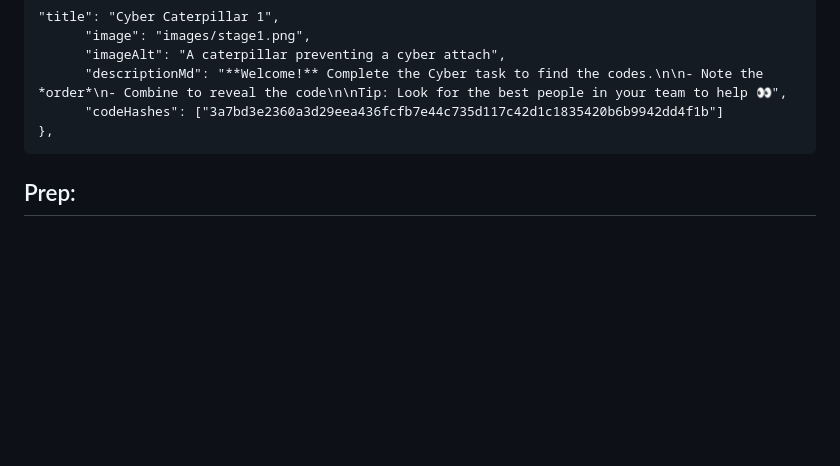
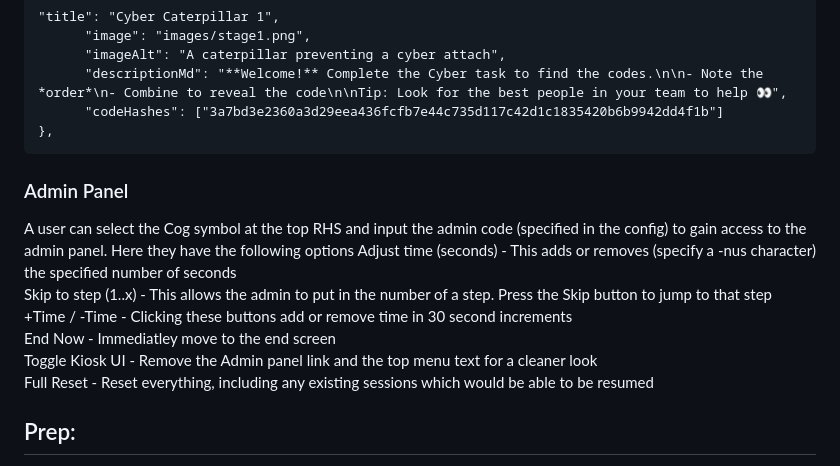
Before and after one commit to egonspengler24/escape-room, a Markdown page: README.md, the part around the change. Rendered like a GitHub page; blank space fills up the shorter version.

````diff
--- a/README.md
+++ b/README.md
@@ -51,7 +51,15 @@ codeHashes - A hashed value representing the code (which you can generate using
       "codeHashes": ["3a7bd3e2360a3d29eea436fcfb7e44c735d117c42d1c1835420b6b9942dd4f1b"]
 },
 ```
-
+### Admin Panel
+A user can select the Cog symbol at the top RHS and input the admin code (specified in the config) to gain access to the admin panel.
+Here they have the following options
+Adjust time (seconds) - This adds or removes (specify a -nus character) the specified number of seconds
+Skip to step (1..x) - This allows the admin to put in the number of a step. Press the Skip button to jump to that step
++Time / -Time - Clicking these buttons add or remove time in 30 second increments
+End Now - Immediatley move to the end screen
+Toggle Kiosk UI - Remove the Admin panel link and the top menu text for a cleaner look
+Full Reset - Reset everything, including any existing sessions which would be able to be resumed
 
 ## Prep:
 
````
